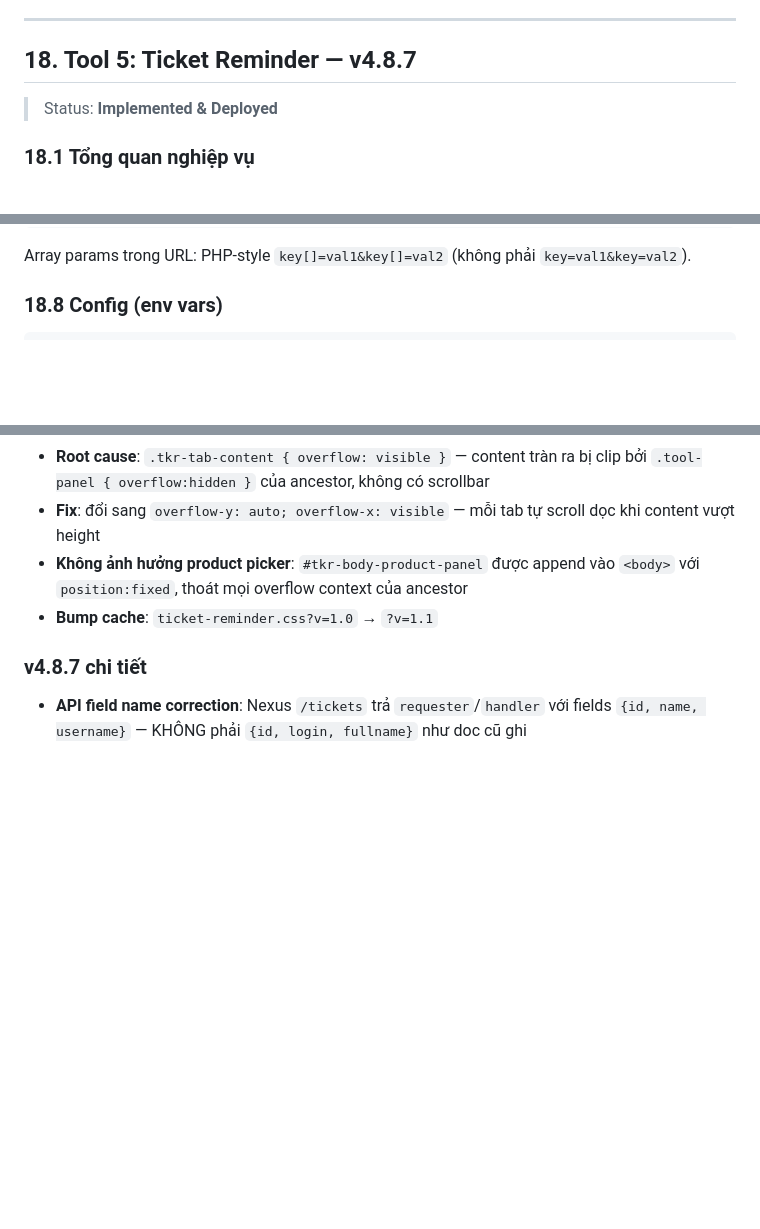
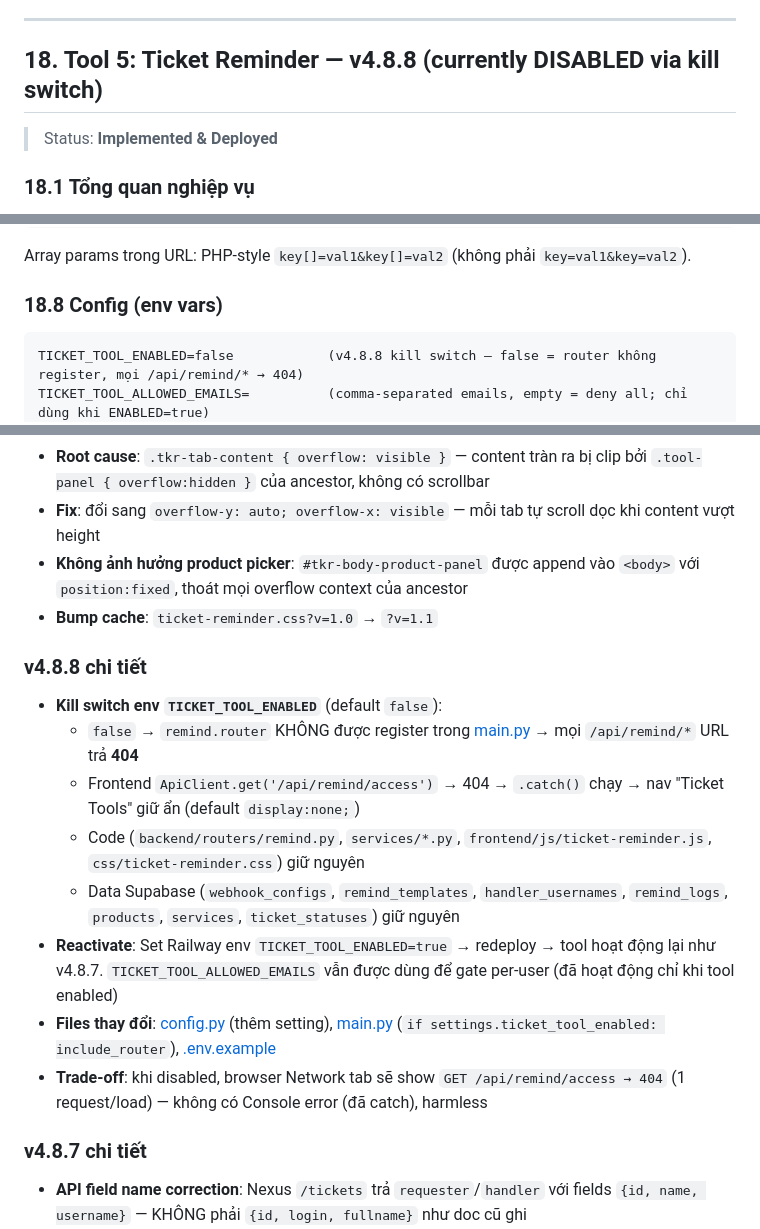
Before and after one commit to kiangming/pin-utilities, a Markdown page: CLAUDE.md, 3 parts joined by grey strips. Rendered like a GitHub page; blank space fills up the shorter version.

````diff
--- a/CLAUDE.md
+++ b/CLAUDE.md
@@ -839,7 +840,7 @@ Constraint: `UNIQUE(game_id, platform)` — upsert strategy.
 
 ---
 
-## 18. Tool 5: Ticket Reminder — v4.8.7
+## 18. Tool 5: Ticket Reminder — v4.8.8 (currently DISABLED via kill switch)
 
 > Status: **Implemented & Deployed**
 
@@ -983,6 +984,8 @@ Array params trong URL: PHP-style `key[]=val1&key[]=val2` (không phải `key=va
 ### 18.8 Config (env vars)
 
 ```
+TICKET_TOOL_ENABLED=false            (v4.8.8 kill switch — false = router không register, mọi /api/remind/* → 404)
+TICKET_TOOL_ALLOWED_EMAILS=          (comma-separated emails, empty = deny all; chỉ dùng khi ENABLED=true)
 TICKET_API_BASE_URL=https://ticket.vnggames.net/integration/v1
 TICKET_API_CLIENT_ID=...
 TICKET_API_CLIENT_SECRET=...
@@ -1088,6 +1092,16 @@ RESPONSE 200
 - **Fix**: đổi sang `overflow-y: auto; overflow-x: visible` — mỗi tab tự scroll dọc khi content vượt height
 - **Không ảnh hưởng product picker**: `#tkr-body-product-panel` được append vào `<body>` với `position:fixed`, thoát mọi overflow context của ancestor
 - **Bump cache**: `ticket-reminder.css?v=1.0` → `?v=1.1`
+
+### v4.8.8 chi tiết
+- **Kill switch env `TICKET_TOOL_ENABLED`** (default `false`):
+  - `false` → `remind.router` KHÔNG được register trong [main.py](backend/main.py) → mọi `/api/remind/*` URL trả **404**
+  - Frontend `ApiClient.get('/api/remind/access')` → 404 → `.catch()` chạy → nav "Ticket Tools" giữ ẩn (default `display:none;`)
+  - Code (`backend/routers/remind.py`, `services/*.py`, `frontend/js/ticket-reminder.js`, `css/ticket-reminder.css`) giữ nguyên
+  - Data Supabase (`webhook_configs`, `remind_templates`, `handler_usernames`, `remind_logs`, `products`, `services`, `ticket_statuses`) giữ nguyên
+- **Reactivate**: Set Railway env `TICKET_TOOL_ENABLED=true` → redeploy → tool hoạt động lại như v4.8.7. `TICKET_TOOL_ALLOWED_EMAILS` vẫn được dùng để gate per-user (đã hoạt động chỉ khi tool enabled)
+- **Files thay đổi**: [config.py](backend/config.py) (thêm setting), [main.py](backend/main.py) (`if settings.ticket_tool_enabled: include_router`), [.env.example](.env.example)
+- **Trade-off**: khi disabled, browser Network tab sẽ show `GET /api/remind/access → 404` (1 request/load) — không có Console error (đã catch), harmless
 
 ### v4.8.7 chi tiết
 - **API field name correction**: Nexus `/tickets` trả `requester`/`handler` với fields `{id, name, username}` — KHÔNG phải `{id, login, fullname}` như doc cũ ghi
````
Also changed, not shown: other parts of CLAUDE.md (+2 -0 lines), docs/ticket-reminder/ARCHITECTURE.md (+21 -1 lines).
